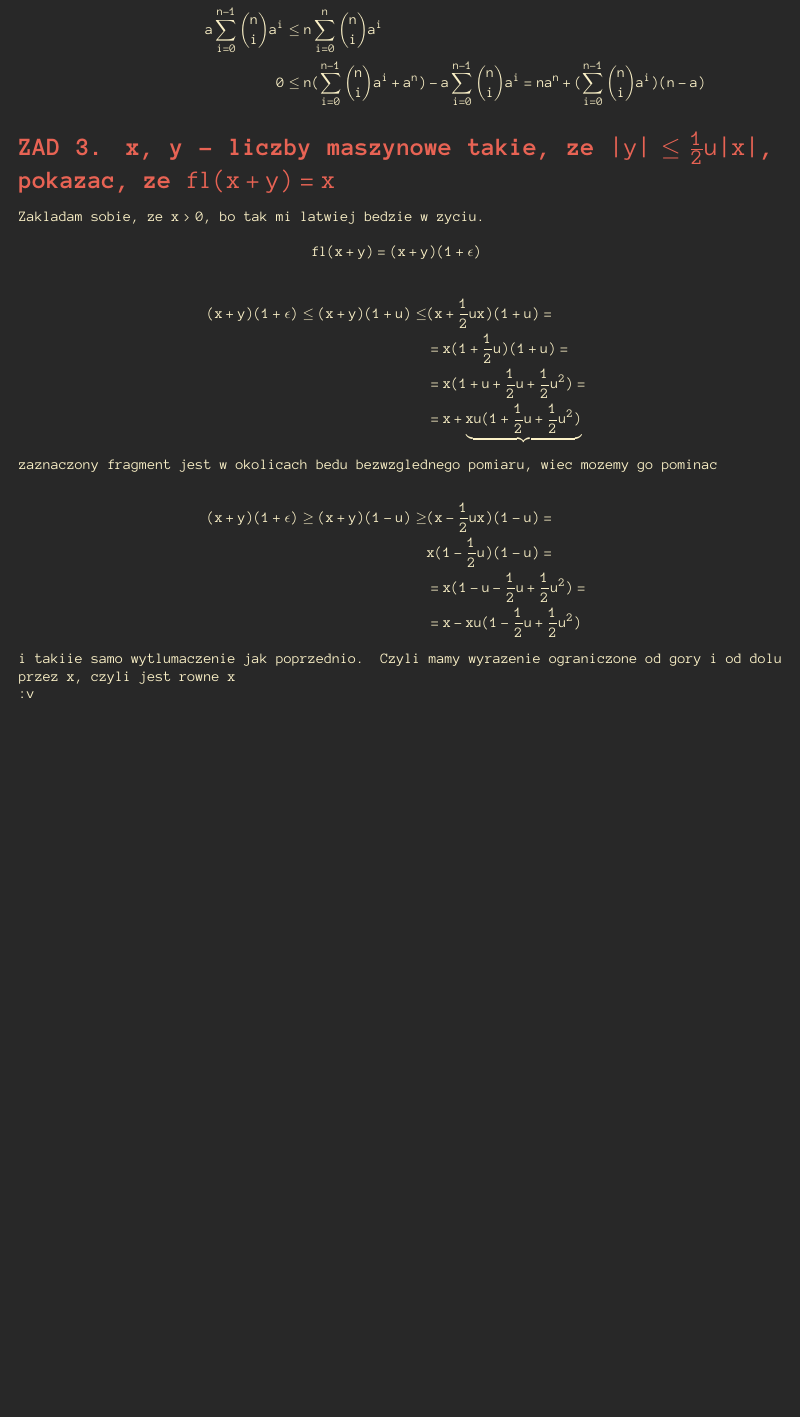
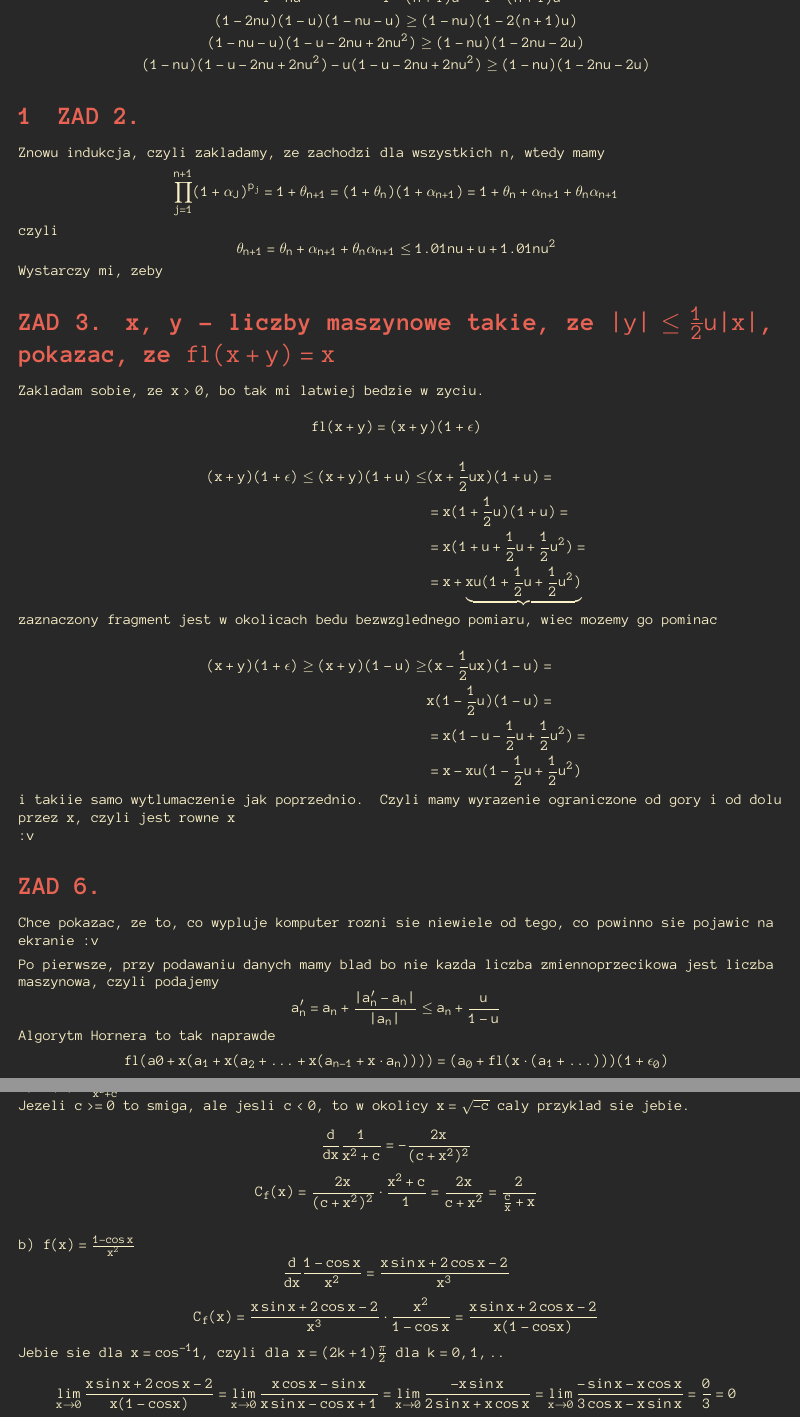
Before and after one commit to ronia-jakim/zima-22, a LaTeX document (anal_num/listy-zadan/02_rozw/02_rozw.tex): part of the page before the commit and two parts of pages 2 and 3 of 3 after it, the two joined at a grey line, cut at the place of the change, the shorter picture padded with empty space. The pictures show the PDF file anal_num/listy-zadan/02_rozw/02_rozw.pdf that the author committed with the source.

Commit message:
duzo-anala

```diff
--- a/anal_num/listy-zadan/02_rozw/02_rozw.tex
+++ b/anal_num/listy-zadan/02_rozw/02_rozw.tex
@@ -6,6 +6,15 @@
 
 \begin{document}
     \section*{ZAD 1.}
+    Po pierwsze zauwazmy, ze dla $u<1$, co $u=2^{-t-1}$ z pewnoscia spelnia, zachodzi
+    $$u\leq {u\over 1-u}$$
+    $$u(1-u)\leq u$$
+    $$u-u^2\leq u$$
+    $$0\leq u^2.$$
+    Dla $n=1$ dziala, zalozmy wiec, ze dla wszystkich $n$ mamy
+    $$1-{nu\over 1-nu}\leq\prod\limits_{j=1}^n(1+\alpha_j)^{p_j}\leq 1+{nu\over 1-nu}$$
+    Wtedy mamy
     \begin{align*}
-        \prod\limits_{j=0}^n(1+\alpha_j)^{p_j}\leq (1+u)^n\leq 1+{nu\over 1-nu}
+        \prod\limits_{j=1}^{n+1}(1+\alpha_j)^{p_j}&=1+\theta_{n+1}=\\
+        &=(1+\alpha_{n+1})^{p_j}(1+\theta_n)
     \end{align*}
@@ -24 +23 @@
-        0&\leq n(\sum\limits_{i=0}^{n-1}{n\choose i}a^i+a^n)-a\sum\limits_{i=0}^{n-1}{n\choose i}a^i=na^n+(\sum\limits_{i=0}^{n-1}{n\choose i}a^i)(n-a)
+        \theta_{n+1}&\leq\alpha_{n+1}+\theta_n+\alpha_{n+1}\theta_n\leq\\
@@ -25 +27,4 @@
+        &={u(1-nu+n)\over (1-nu)(1-u)}
     \end{align*}
+    ale ja potrzebuje
+    $$\theta_{n+1}\leq {(n+1)u\over 1-(n+1)u}$$
@@ -25,0 +37,3 @@
+    $$1-nu+n\leq n+1$$
+    bo $nu<1$, czyli
+    $$1-nu+n\leq n\leq n+1$$
@@ -25,0 +43 @@
+    \medskip
@@ -26,3 +52,22 @@
+        &={(1-2nu)(1-u)\over 1-nu}
+    \end{align*}
+    teraz potrzebuje pokazac, zeby
+    $${(1-2nu)(1-u)\over 1-nu}\geq 1-{(n+1)u\over{1-(n+1)u}}={1-2(n+1)u\over 1-(n+1)u}$$
+    $$(1-2nu)(1-u)(1-nu-u)\geq (1-nu)(1-2(n+1)u)$$
+    $$(1-nu-u)(1-u-2nu+2nu^2)\geq (1-nu)(1-2nu-2u)$$
+    $$(1-nu)(1-u-2nu+2nu^2)-u(1-u-2nu+2nu^2)\geq(1-nu)(1-2nu-2u)$$
+
+
+    \section{ZAD 2.}
+
+    Znowu indukcja, czyli zakladamy, ze zachodzi dla wszystkich $n$, wtedy mamy
+    \begin{align*}
+        \prod\limits_{j=1}^{n+1}(1+\alpha_J)^{p_j}=1+\theta_{n+1}=(1+\theta_n)(1+\alpha_{n+1})=1+\theta_n+\alpha_{n+1}+\theta_n\alpha_{n+1}
+    \end{align*}
+    czyli
+    $$\theta_{n+1}=\theta_n+\alpha_{n+1}+\theta_n\alpha_{n+1}\leq1.01nu+u+1.01nu^2$$
+    Wystarczy mi, zeby
+
 
 
     \section*{ZAD 3. x, y - liczby maszynowe takie, ze $|y|\leq \frac12 u|x|$, pokazac, ze $fl(x+y)=x$}
@@ -48,4 +93,30 @@
     i takiie samo wytlumaczenie jak poprzednio. Czyli mamy wyrazenie ograniczone od gory i od dolu przez x, czyli jest rowne x
 
     :v
+
+    \section*{ZAD 6.}
+
+    Chce pokazac, ze to, co wypluje komputer rozni sie niewiele od tego, co powinno sie pojawic na ekranie :v
+    \medskip
+
+    Po pierwsze, przy podawaniu danych mamy blad bo nie kazda liczba zmiennoprzecikowa jest liczba maszynowa, czyli podajemy
+    $$a_n'=a_n+{|a_n'-a_n|\over |a_n|}\leq a_n+{u\over 1-u}$$
+
+    Algorytm Hornera to tak naprawde
+    $$fl(a0+x(a_1+x(a_2+...+x(a_{n-1}+x\cdot a_n))))=(a_0+fl(x\cdot(a_1+...)))(1+\epsilon_0)$$
+
+    \section*{ZAD 8.}
+    a) $f(x)={1\over x^2+c}$
+
+    Jezeli $c>=0$ to smiga, ale jesli $c<0$, to w okolicy $x=\sqrt{-c}$ caly przyklad sie jebie.
+
+    $${d\over dx}{1\over x^2+c}=-{2x\over (c+x^2)^2}$$
+    $$C_f(x)={2x\over (c+x^2)^2}\cdot{x^2+c\over 1}={2x\over c+x^2}={2\over \frac{c}{x}+x}$$
+    \medskip
+
+    b) $f(x)={1-\cos x\over x^2}$
+    $${d\over dx}{1-\cos x\over x^2}={x\sin x+2\cos x-2\over x^3}$$
+    $$C_f(x)={x\sin x+2\cos x-2\over x^3}\cdot {x^2\over 1-\cos x}={x\sin x+2\cos x-2\over x(1-cos x)}$$
+    Jebie sie dla $x = cos^{-1}1$, czyli dla $x=(2k+1){\pi\over 2}$ dla $k=0,1, ..$
+    $$\lim\limits_{x\to 0}{x\sin x+2\cos x-2\over x(1-cos x)}=\lim\limits_{x\to 0}{x\cos x-\sin x\over x\sin x-\cos x+1}=\lim\limits_{x\to 0}{-x\sin x\over 2\sin x+x\cos x}=\lim\limits_{x\to 0}{-\sin x-x\cos x \over 3\cos x-x\sin x}=\frac03=0$$
 \end{document}
```
Also changed, not shown: miara_calka/01_wdtz_rep.tex (+10 -1 lines), teoria-gier-julki/test.tex (added, +28 -0 lines), anal_num/listy-zadan/02_rozw/02_rozw.pdf, miara_calka/main.pdf, miara_calka/skrypt.pdf, teoria-gier-julki/test.pdf (added), anal_num/listy-zadan/02_rozw/02_rozw.tex (32 more changed lines).
